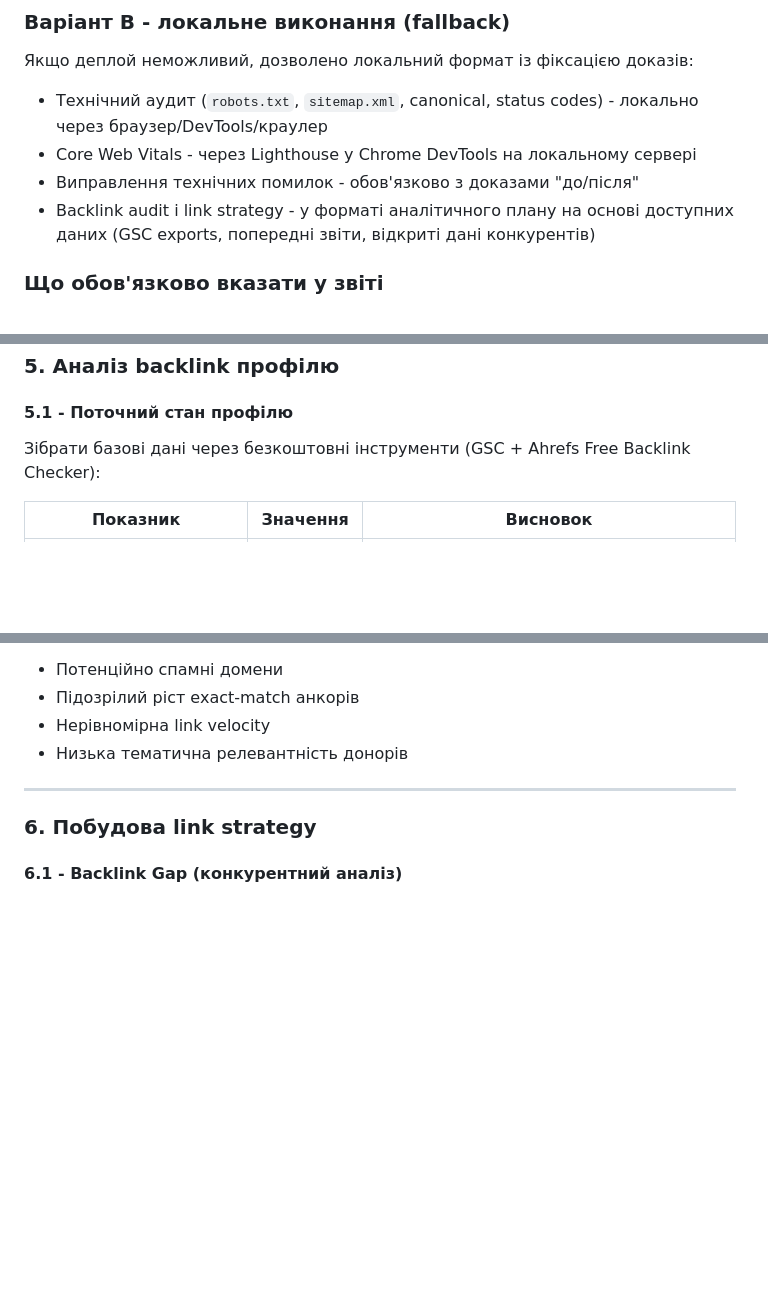
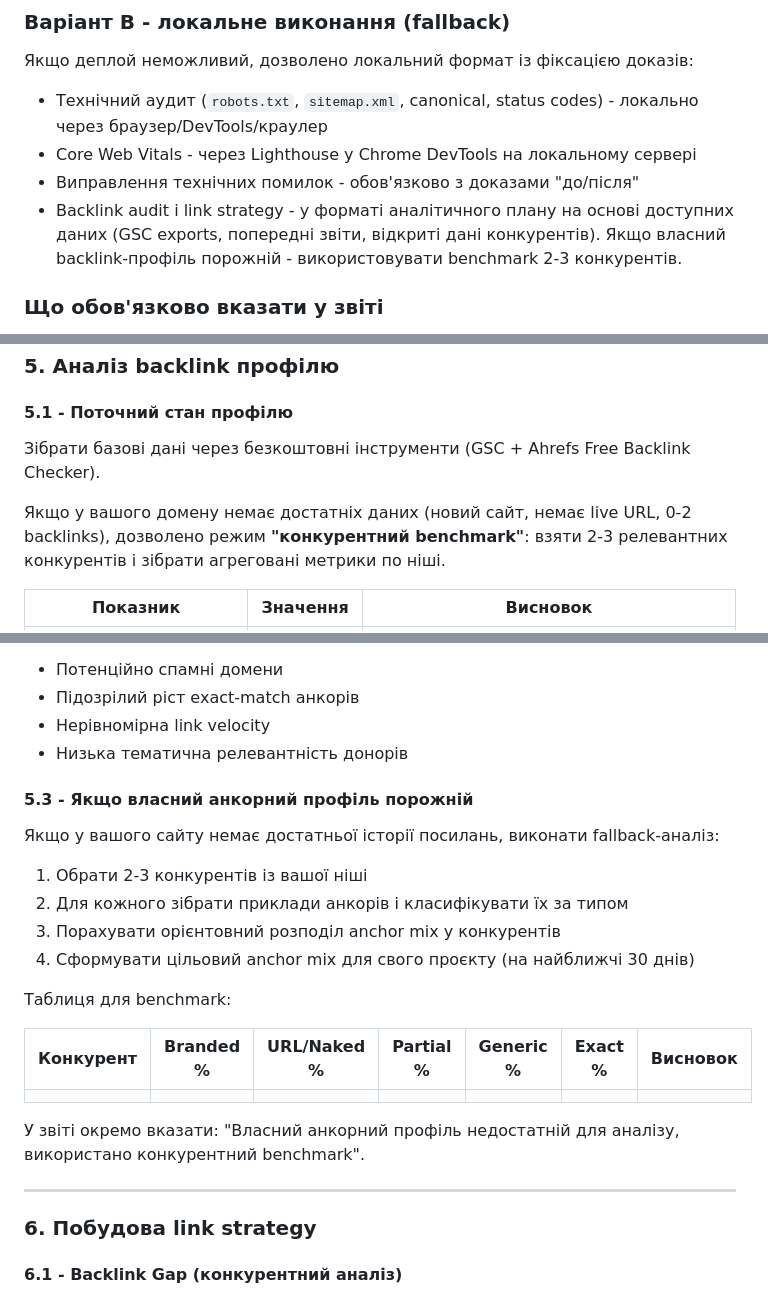
Before and after one commit to tappress/seo-optimization, a Markdown page: practice/lab-06/lab-06.md, 3 parts joined by grey strips. Drawn GitHub-style; blank space fills up the shorter version.

Commit message:
feat(practice): refine Lab 6 with competitive benchmarking and fallback analysis
- Add guidelines for competitive benchmarking when own backlink data is insufficient.
- Expand anchor profile analysis with detailed fallback steps.
- Update deliverables and grading criteria to include benchmark-based reports.

```diff
--- a/practice/lab-06/lab-06.md
+++ b/practice/lab-06/lab-06.md
@@ -42,7 +42,7 @@
 - Core Web Vitals - через Lighthouse у Chrome DevTools на локальному сервері
 - Виправлення технічних помилок - обов'язково з доказами "до/після"
 - Backlink audit і link strategy - у форматі аналітичного плану на основі доступних даних (GSC exports, попередні звіти,
-  відкриті дані конкурентів)
+  відкриті дані конкурентів). Якщо власний backlink-профіль порожній - використовувати benchmark 2-3 конкурентів.
 
 ### Що обов'язково вказати у звіті
 
@@ -274,7 +274,10 @@ Sitemap: https://ваш-домен/sitemap.xml
 
 #### 5.1 - Поточний стан профілю
 
-Зібрати базові дані через безкоштовні інструменти (GSC + Ahrefs Free Backlink Checker):
+Зібрати базові дані через безкоштовні інструменти (GSC + Ahrefs Free Backlink Checker).
+
+Якщо у вашого домену немає достатніх даних (новий сайт, немає live URL, 0-2 backlinks), дозволено режим
+**"конкурентний benchmark"**: взяти 2-3 релевантних конкурентів і зібрати агреговані метрики по ніші.
 
 | Показник | Значення | Висновок                                                       |
 |----------|----------|----------------------------------------------------------------|
@@ -300,6 +303,23 @@ Sitemap: https://ваш-домен/sitemap.xml
 - Підозрілий ріст exact-match анкорів
 - Нерівномірна link velocity
 - Низька тематична релевантність донорів
+
+#### 5.3 - Якщо власний анкорний профіль порожній
+
+Якщо у вашого сайту немає достатньої історії посилань, виконати fallback-аналіз:
+
+1. Обрати 2-3 конкурентів із вашої ніші
+2. Для кожного зібрати приклади анкорів і класифікувати їх за типом
+3. Порахувати орієнтовний розподіл anchor mix у конкурентів
+4. Сформувати цільовий anchor mix для свого проєкту (на найближчі 30 днів)
+
+Таблиця для benchmark:
+
+| Конкурент | Branded % | URL/Naked % | Partial % | Generic % | Exact % | Висновок |
+|-----------|-----------|-------------|-----------|-----------|---------|----------|
+|           |           |             |           |           |         |          |
+
+У звіті окремо вказати: "Власний анкорний профіль недостатній для аналізу, використано конкурентний benchmark".
 
 ---
 
```
Also changed, not shown: other parts of practice/lab-06/lab-06.md (+2 -2 lines).
